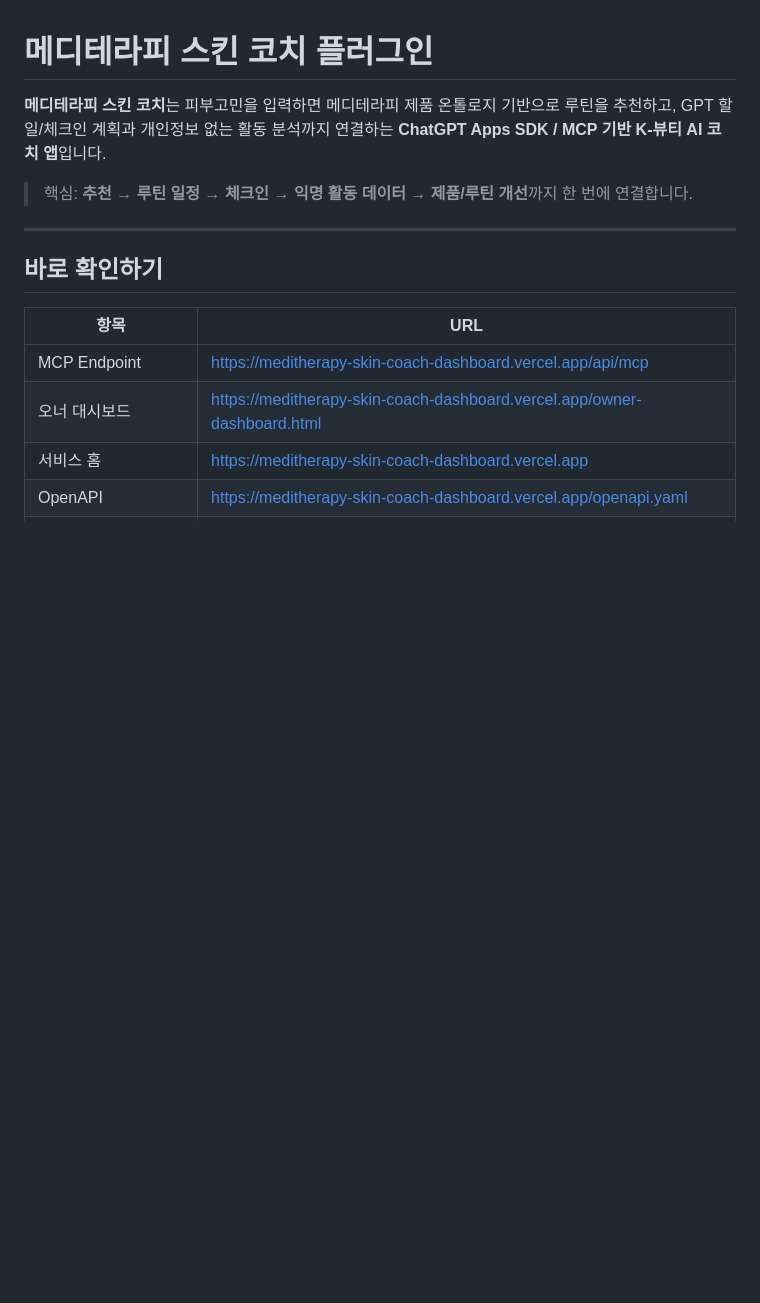
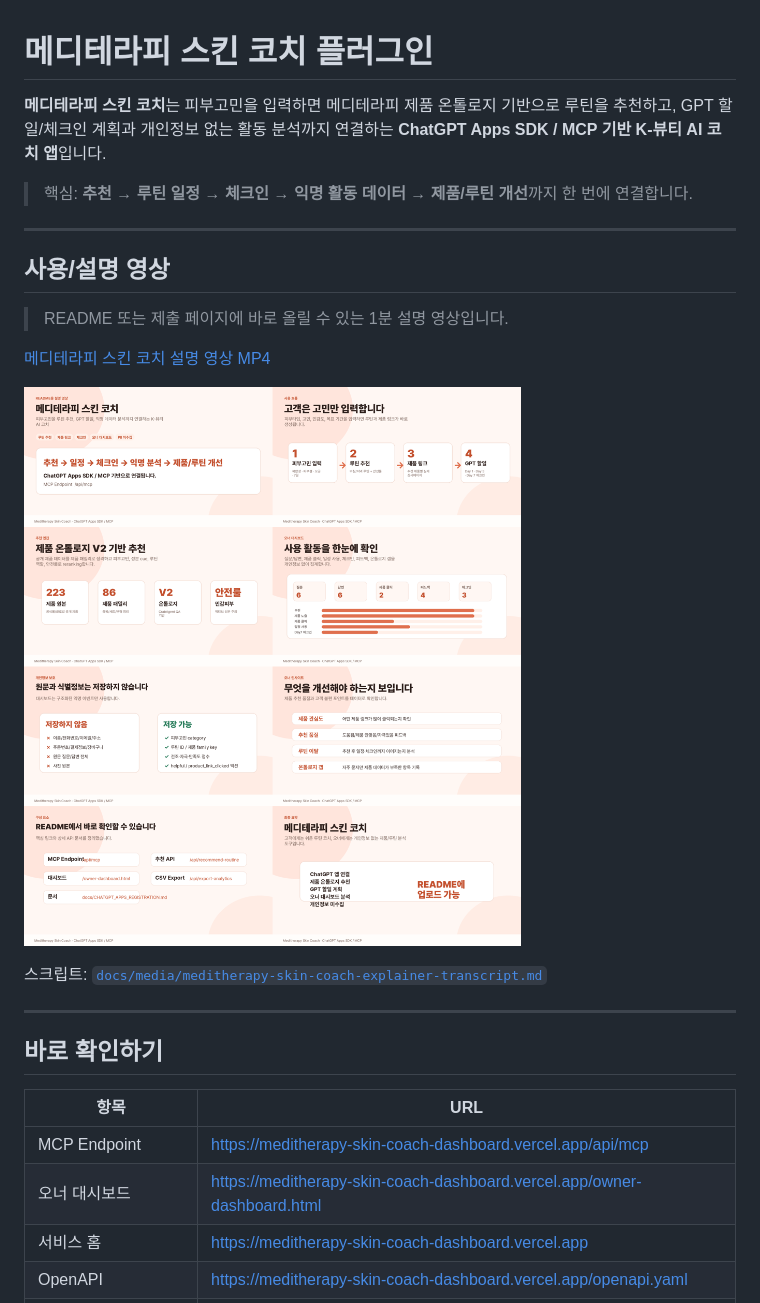
Before and after one commit to contentscoin/meditherapy-skin-coach-plugin, a Markdown page: README.md, the part around the change. Drawn GitHub-style; pictures changed too: docs/media/meditherapy-skin-coach-explainer-contact-sheet.png (added); blank space fills up the shorter version.

Commit message:
Add README explainer video

```diff
--- a/README.md
+++ b/README.md
@@ -3,6 +3,18 @@
 **메디테라피 스킨 코치**는 피부고민을 입력하면 메디테라피 제품 온톨로지 기반으로 루틴을 추천하고, GPT 할일/체크인 계획과 개인정보 없는 활동 분석까지 연결하는 **ChatGPT Apps SDK / MCP 기반 K-뷰티 AI 코치 앱**입니다.
 
 > 핵심: **추천 → 루틴 일정 → 체크인 → 익명 활동 데이터 → 제품/루틴 개선**까지 한 번에 연결합니다.
+
+---
+
+## 사용/설명 영상
+
+> README 또는 제출 페이지에 바로 올릴 수 있는 1분 설명 영상입니다.
+
+[메디테라피 스킨 코치 설명 영상 MP4](docs/media/meditherapy-skin-coach-explainer.mp4)
+
+![설명 영상 미리보기](docs/media/meditherapy-skin-coach-explainer-contact-sheet.png)
+
+스크립트: [`docs/media/meditherapy-skin-coach-explainer-transcript.md`](docs/media/meditherapy-skin-coach-explainer-transcript.md)
 
 ---
 
```
Also changed, not shown: docs/media/meditherapy-skin-coach-explainer-transcript.md (added, +3 -0 lines), 1 other file.
